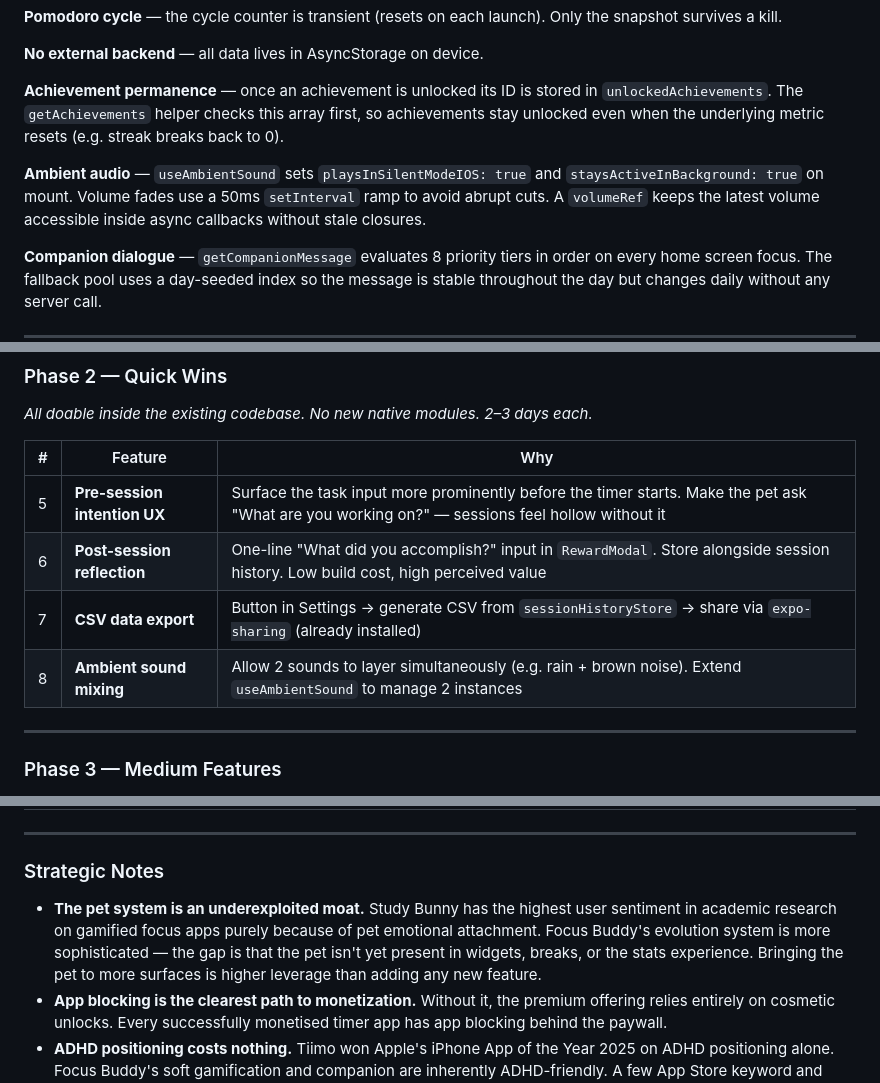
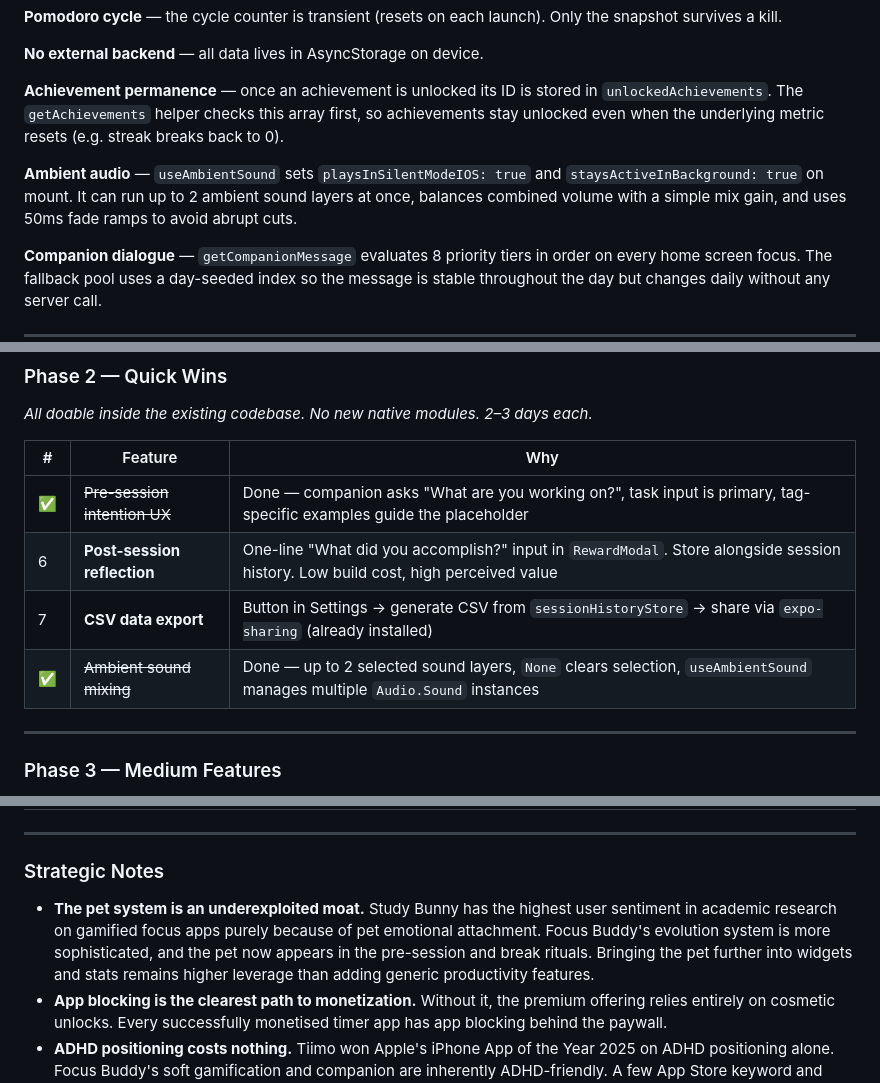
Before and after one commit to sami12rom/Focus-Buddy-Pomodoro-Timer, a Markdown page: README.md, 3 parts joined by grey strips. Drawn GitHub-style.

```diff
--- a/README.md
+++ b/README.md
@@ -148,7 +154,7 @@ npm test
 
 **Achievement permanence** — once an achievement is unlocked its ID is stored in `unlockedAchievements`. The `getAchievements` helper checks this array first, so achievements stay unlocked even when the underlying metric resets (e.g. streak breaks back to 0).
 
-**Ambient audio** — `useAmbientSound` sets `playsInSilentModeIOS: true` and `staysActiveInBackground: true` on mount. Volume fades use a 50ms `setInterval` ramp to avoid abrupt cuts. A `volumeRef` keeps the latest volume accessible inside async callbacks without stale closures.
+**Ambient audio** — `useAmbientSound` sets `playsInSilentModeIOS: true` and `staysActiveInBackground: true` on mount. It can run up to 2 ambient sound layers at once, balances combined volume with a simple mix gain, and uses 50ms fade ramps to avoid abrupt cuts.
 
 **Companion dialogue** — `getCompanionMessage` evaluates 8 priority tiers in order on every home screen focus. The fallback pool uses a day-seeded index so the message is stable throughout the day but changes daily without any server call.
 
@@ -175,10 +181,10 @@ Prioritised by impact and implementation effort. Each phase builds on the previo
 
 | # | Feature | Why |
 |---|---------|-----|
-| 5 | **Pre-session intention UX** | Surface the task input more prominently before the timer starts. Make the pet ask "What are you working on?" — sessions feel hollow without it |
+| ✅ | ~~Pre-session intention UX~~ | Done — companion asks "What are you working on?", task input is primary, tag-specific examples guide the placeholder |
 | 6 | **Post-session reflection** | One-line "What did you accomplish?" input in `RewardModal`. Store alongside session history. Low build cost, high perceived value |
 | 7 | **CSV data export** | Button in Settings → generate CSV from `sessionHistoryStore` → share via `expo-sharing` (already installed) |
-| 8 | **Ambient sound mixing** | Allow 2 sounds to layer simultaneously (e.g. rain + brown noise). Extend `useAmbientSound` to manage 2 instances |
+| ✅ | ~~Ambient sound mixing~~ | Done — up to 2 selected sound layers, `None` clears selection, `useAmbientSound` manages multiple `Audio.Sound` instances |
 
 ---
 
@@ -208,6 +214,6 @@ Prioritised by impact and implementation effort. Each phase builds on the previo
 
 ### Strategic Notes
 
-- **The pet system is an underexploited moat.** Study Bunny has the highest user sentiment in academic research on gamified focus apps purely because of pet emotional attachment. Focus Buddy's evolution system is more sophisticated — the gap is that the pet isn't yet present in widgets, breaks, or the stats experience. Bringing the pet to more surfaces is higher leverage than adding any new feature.
+- **The pet system is an underexploited moat.** Study Bunny has the highest user sentiment in academic research on gamified focus apps purely because of pet emotional attachment. Focus Buddy's evolution system is more sophisticated, and the pet now appears in the pre-session and break rituals. Bringing the pet further into widgets and stats remains higher leverage than adding generic productivity features.
 - **App blocking is the clearest path to monetization.** Without it, the premium offering relies entirely on cosmetic unlocks. Every successfully monetised timer app has app blocking behind the paywall.
 - **ADHD positioning costs nothing.** Tiimo won Apple's iPhone App of the Year 2025 on ADHD positioning alone. Focus Buddy's soft gamification and companion are inherently ADHD-friendly. A few App Store keyword and screenshot changes could meaningfully move downloads with zero engineering.
```
Also changed, not shown: other parts of README.md (+14 -8 lines).
